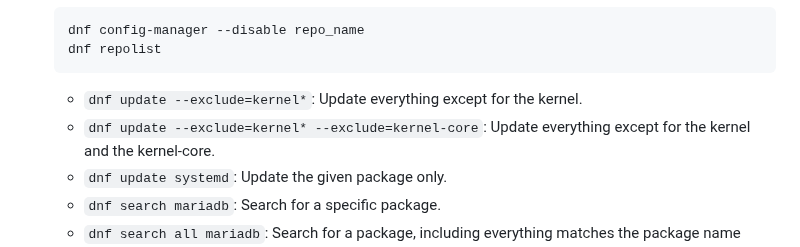
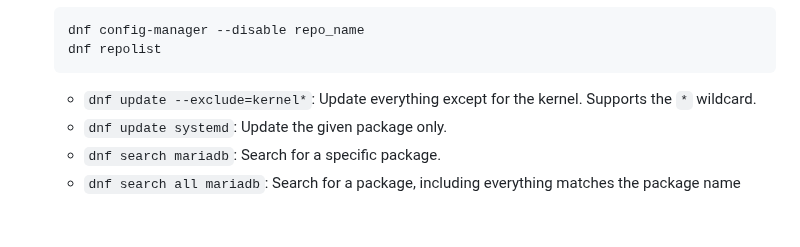
Before and after one commit to kolkhis/prolug-coursework, a Markdown page: unit7_worksheet.md, the part around the change. Drawn GitHub-style; blank space fills up the shorter version.

Commit message:
Fix a duplicate note on dnf updates excluding kernel packages

````diff
--- a/unit7_worksheet.md
+++ b/unit7_worksheet.md
@@ -235,7 +235,7 @@ https://semver.org/
   dnf repolist
   ```
     * `dnf update --exclude=kernel*`: Update everything except for the kernel.
-    * `dnf update --exclude=kernel* --exclude=kernel-core`: Update everything except for the kernel and the kernel-core.
+      Supports the `*` wildcard.
     * `dnf update systemd`: Update the given package only.
     * `dnf search mariadb`: Search for a specific package.
     * `dnf search all mariadb`: Search for a package, including everything matches
````
